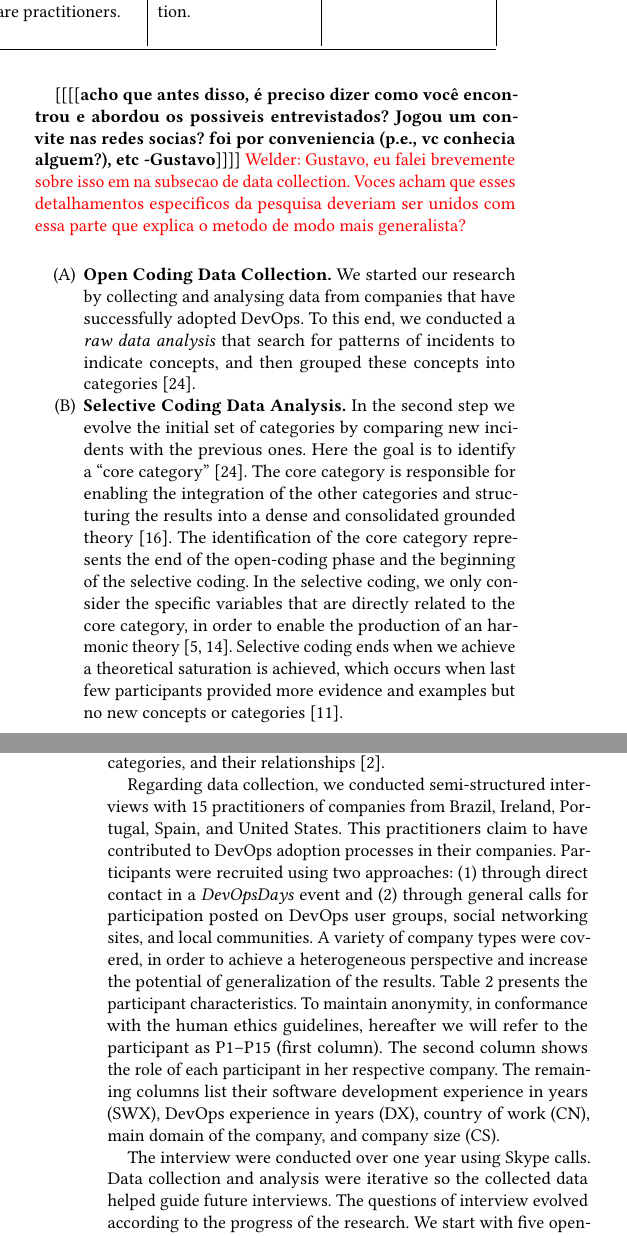
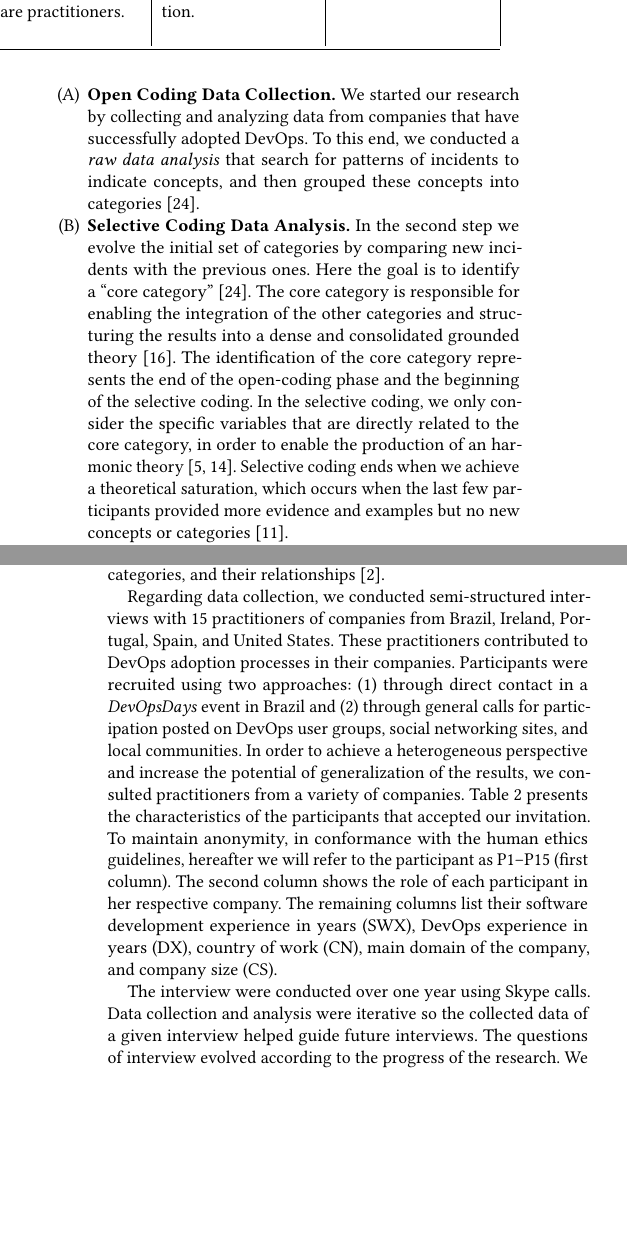
Before and after one commit to wweellddeerr/devops-esem, a LaTeX paper (main.tex, which reads methodology.tex): two parts of the columns of pages 3 and 4 of 11, joined at a grey line, cut so that both start at the same text, the shorter picture padded with empty space. Compiled offline with pdfLaTeX.

Commit message:
edits method

```diff
--- a/methodology.tex
+++ b/methodology.tex
@@ -68,17 +68,17 @@ Grounded Theory~\cite{adolph2011using}. This guideline organizes
 a GT investigation in three steps: \emph{Open Coding} Data Collection,
 \emph{Selective Coding} Data Analysis, and \emph{Theoretical Coding}.
 
-\gnote{acho que antes disso, é preciso dizer como você encontrou e abordou
-os possiveis entrevistados? Jogou um convite nas redes socias? foi por
-conveniencia (p.e., vc conhecia alguem?), etc}
-{\color{red} Welder: Gustavo, eu falei brevemente sobre isso em na subsecao de
-data collection. Voces acham que esses detalhamentos especificos da pesquisa
-deveriam ser unidos com essa parte que explica o metodo de modo mais
-generalista?}
+%\gnote{acho que antes disso, é preciso dizer como você encontrou e abordou
+%os possiveis entrevistados? Jogou um convite nas redes socias? foi por
+%conveniencia (p.e., vc conhecia alguem?), etc}
+%{\color{red} Welder: Gustavo, eu falei brevemente sobre isso em na subsecao de
+%data collection. Voces acham que esses detalhamentos especificos da pesquisa
+%deveriam ser unidos com essa parte que explica o metodo de modo mais
+%generalista?}
 
 \begin{enumerate}[label=(\Alph*)]
 \item {\bf Open Coding Data Collection.} We started our research
-  by collecting and analysing data from companies that have successfully adopted DevOps.
+  by collecting and analyzing data from companies that have successfully adopted DevOps.
   To this end, we conducted a \emph{raw data analysis} that search for patterns of
   incidents to indicate concepts,  and then grouped these concepts into
   categories~\cite{stol2016grounded}.
@@ -94,9 +94,9 @@ generalista?}
   In the selective coding, we only consider the specific variables that are directly
   related to the core category, in order to enable the production of an harmonic
   theory~\cite{coleman2007using,hoda2011impact}. Selective coding ends when we
-  achieve a theoretical saturation is achieved, which occurs when last few
+  achieve a theoretical saturation, which occurs when the last few
   participants provided more evidence and examples but no new concepts or
-  categories \cite{glase1967discovery}.
+  categories~\cite{glase1967discovery}.
 
 \item {\bf Theoretical Coding.} After saturation, we built a theory that
 explains the categories and the relationships between the categories.
@@ -121,15 +121,16 @@ relationships~\cite{adolph2012reconciling}.
 % \subsection{Data Collection}
 
 Regarding data collection, we conducted semi-structured interviews with 15 practitioners of companies from
-Brazil, Ireland, Portugal, Spain, and United States. This practitioners claim
-to have contributed to DevOps adoption processes in their companies. Participants
+Brazil, Ireland, Portugal, Spain, and United States. These practitioners
+contributed to DevOps adoption processes in their companies. Participants
 were recruited using two approaches: (1) through direct contact in a \emph{DevOpsDays}
-event and (2) through  general
+event in Brazil and (2) through  general
 calls for participation posted on DevOps user groups, social networking sites,
-and local communities. A variety of company types were covered, in order to
-achieve a heterogeneous perspective and increase the potential of generalization
-of the results. Table~\ref{participant_table} presents the participant
-characteristics.
+and local communities. In order to achieve a heterogeneous perspective
+and increase the potential of generalization of the results,
+we consulted practitioners from a variety of companies.
+Table~\ref{participant_table} presents the characteristics of the participants
+that accepted our invitation.
 To maintain anonymity, in conformance with the human ethics guidelines,
 hereafter we will refer to the participant as P1--P15 (first column).
 The second column shows the role of
@@ -180,7 +181,7 @@ P15                  & Developer        & 3            & 2           & BR
 
 
 The interview were conducted over one year using Skype calls.
-Data collection and analysis were iterative so the collected data helped guide
+Data collection and analysis were iterative so the collected data of a given interview helped guide
 future interviews. The questions of interview evolved according to
 the progress of the research. We start with five open-ended questions: (1) What
 motivated the adoption of DevOps? (2) What adopt DevOps means in the context of
```
Also changed, not shown: methodology.tex (26 more changed lines).
